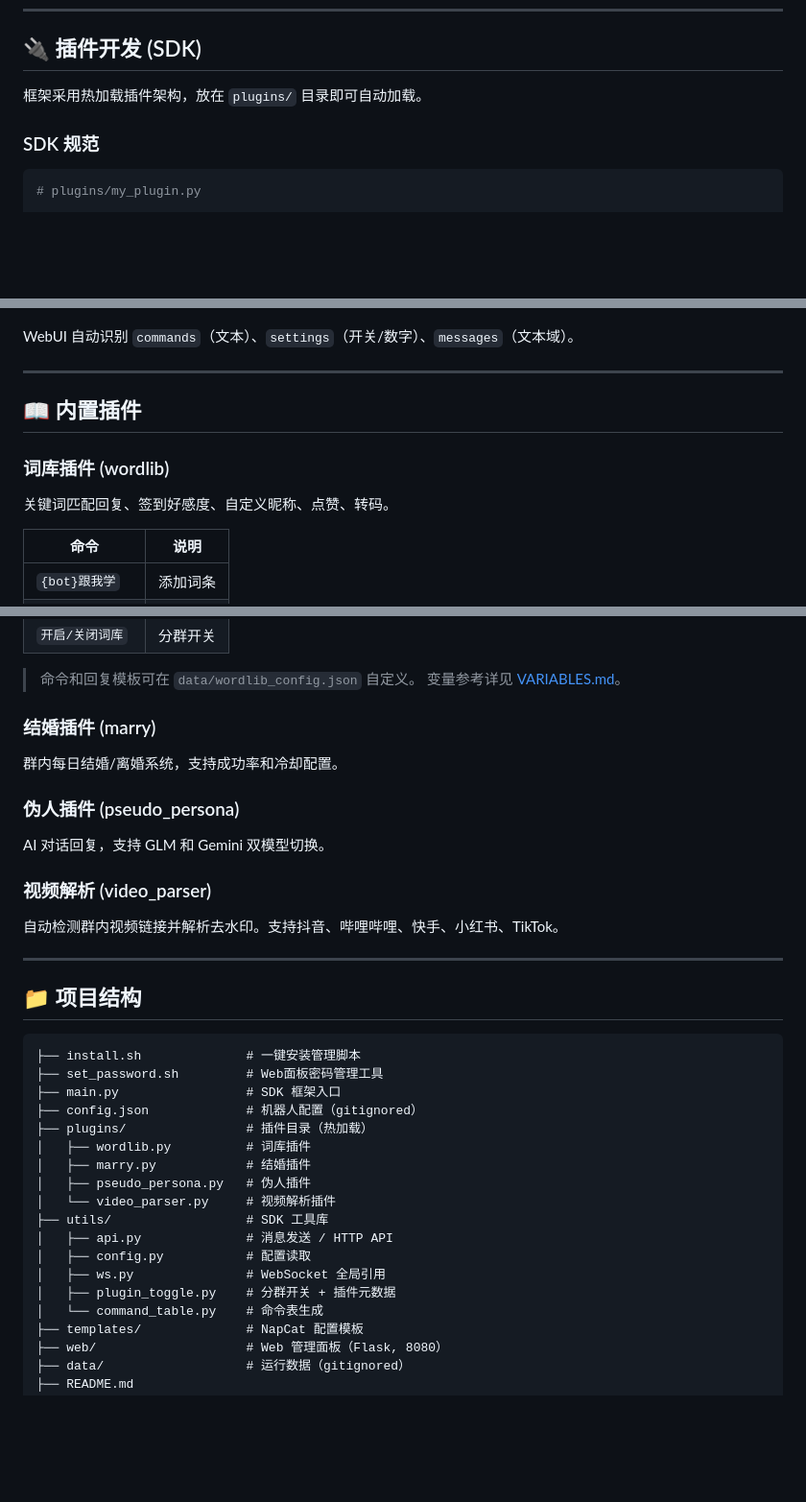
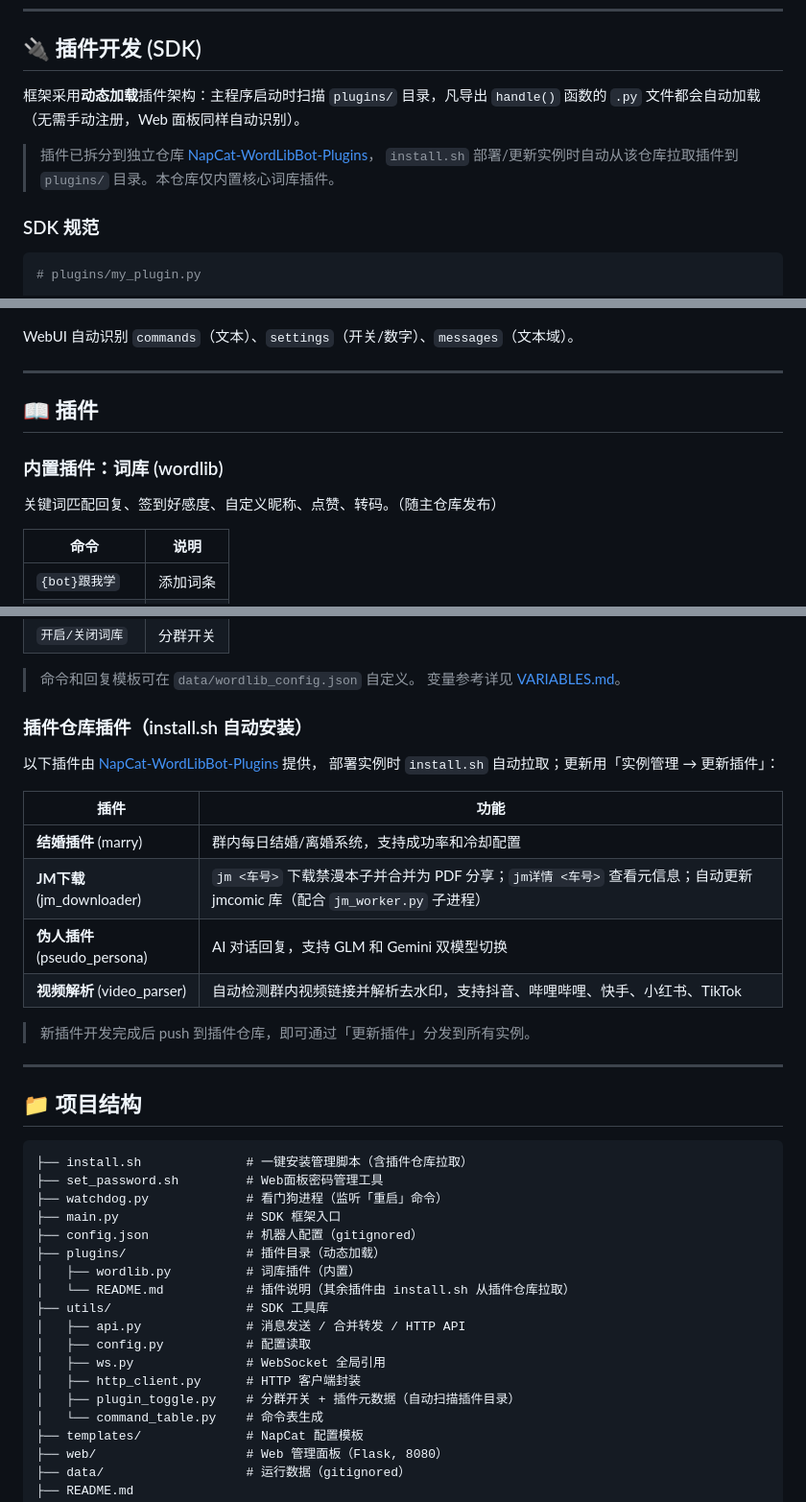
Before and after one commit to Bdlxx/NapCat-WordLibBot, a Markdown page: README.md, 3 parts joined by grey strips. Shown at 96% size. Rendered like a GitHub page; blank space fills up the shorter version.

Commit message:
docs: README 适配插件仓库架构
- 实例管理菜单补充「更新插件」
- 「内置插件」改为「插件」：内置词库 + 插件仓库插件列表（含 JM下载）
- 项目结构更新：plugins/ 仅 wordlib + README，补充 watchdog/http_client
- 插件加载机制措辞修正（动态加载，非热加载）

````diff
--- a/README.md
+++ b/README.md
@@ -82,7 +82,11 @@ python web/api.py --bot-dir /root/mybot_123456 --bot-name Bot --bot-qq 123456789
 
 ## 🔌 插件开发 (SDK)
 
-框架采用热加载插件架构，放在 `plugins/` 目录即可自动加载。
+框架采用**动态加载**插件架构：主程序启动时扫描 `plugins/` 目录，凡导出 `handle()` 函数的
+`.py` 文件都会自动加载（无需手动注册，Web 面板同样自动识别）。
+
+> 插件已拆分到独立仓库 [NapCat-WordLibBot-Plugins](https://github.com/Bdlxx/NapCat-WordLibBot-Plugins)，
+> `install.sh` 部署/更新实例时自动从该仓库拉取插件到 `plugins/` 目录。本仓库仅内置核心词库插件。
 
 ### SDK 规范
 
@@ -159,11 +163,11 @@ WebUI 自动识别 `commands`（文本）、`settings`（开关/数字）、`mes
 
 ---
 
-## 📖 内置插件
+## 📖 插件
 
-### 词库插件 (wordlib)
+### 内置插件：词库 (wordlib)
 
-关键词匹配回复、签到好感度、自定义昵称、点赞、转码。
+关键词匹配回复、签到好感度、自定义昵称、点赞、转码。（随主仓库发布）
 
 | 命令 | 说明 |
 |------|------|
@@ -177,37 +181,39 @@ WebUI 自动识别 `commands`（文本）、`settings`（开关/数字）、`mes
 > 命令和回复模板可在 `data/wordlib_config.json` 自定义。
 > 变量参考详见 [VARIABLES.md](VARIABLES.md)。
 
-### 结婚插件 (marry)
+### 插件仓库插件（install.sh 自动安装）
 
-群内每日结婚/离婚系统，支持成功率和冷却配置。
+以下插件由 [NapCat-WordLibBot-Plugins](https://github.com/Bdlxx/NapCat-WordLibBot-Plugins) 提供，
+部署实例时 `install.sh` 自动拉取；更新用「实例管理 → 更新插件」：
 
-### 伪人插件 (pseudo_persona)
+| 插件 | 功能 |
+|------|------|
+| **结婚插件** (marry) | 群内每日结婚/离婚系统，支持成功率和冷却配置 |
+| **JM下载** (jm_downloader) | `jm <车号>` 下载禁漫本子并合并为 PDF 分享；`jm详情 <车号>` 查看元信息；自动更新 jmcomic 库（配合 `jm_worker.py` 子进程） |
+| **伪人插件** (pseudo_persona) | AI 对话回复，支持 GLM 和 Gemini 双模型切换 |
+| **视频解析** (video_parser) | 自动检测群内视频链接并解析去水印，支持抖音、哔哩哔哩、快手、小红书、TikTok |
 
-AI 对话回复，支持 GLM 和 Gemini 双模型切换。
-
-### 视频解析 (video_parser)
-
-自动检测群内视频链接并解析去水印。支持抖音、哔哩哔哩、快手、小红书、TikTok。
+> 新插件开发完成后 push 到插件仓库，即可通过「更新插件」分发到所有实例。
 
 ---
 
 ## 📁 项目结构
 
 ```
-├── install.sh              # 一键安装管理脚本
+├── install.sh              # 一键安装管理脚本（含插件仓库拉取）
 ├── set_password.sh         # Web面板密码管理工具
+├── watchdog.py             # 看门狗进程（监听「重启」命令）
 ├── main.py                 # SDK 框架入口
 ├── config.json             # 机器人配置（gitignored）
-├── plugins/                # 插件目录（热加载）
-│   ├── wordlib.py          # 词库插件
-│   ├── marry.py            # 结婚插件
-│   ├── pseudo_persona.py   # 伪人插件
-│   └── video_parser.py     # 视频解析插件
+├── plugins/                # 插件目录（动态加载）
+│   ├── wordlib.py          # 词库插件（内置）
+│   └── README.md           # 插件说明（其余插件由 install.sh 从插件仓库拉取）
 ├── utils/                  # SDK 工具库
-│   ├── api.py              # 消息发送 / HTTP API
+│   ├── api.py              # 消息发送 / 合并转发 / HTTP API
 │   ├── config.py           # 配置读取
 │   ├── ws.py               # WebSocket 全局引用
-│   ├── plugin_toggle.py    # 分群开关 + 插件元数据
+│   ├── http_client.py      # HTTP 客户端封装
+│   ├── plugin_toggle.py    # 分群开关 + 插件元数据（自动扫描插件目录）
 │   └── command_table.py    # 命令表生成
 ├── templates/              # NapCat 配置模板
 ├── web/                    # Web 管理面板（Flask, 8080）
````
Also changed, not shown: other parts of README.md (+1 -1 lines).
